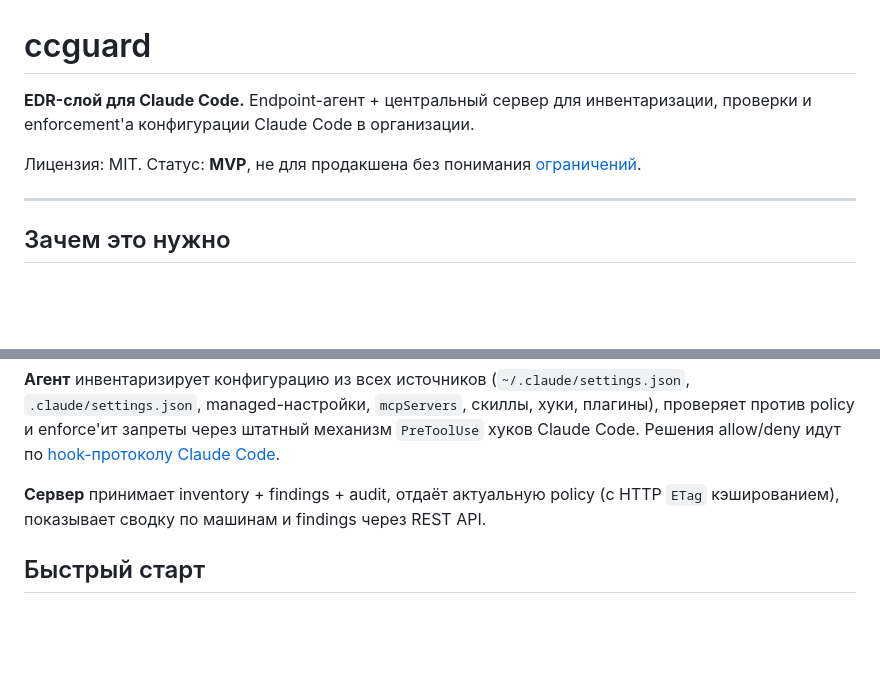
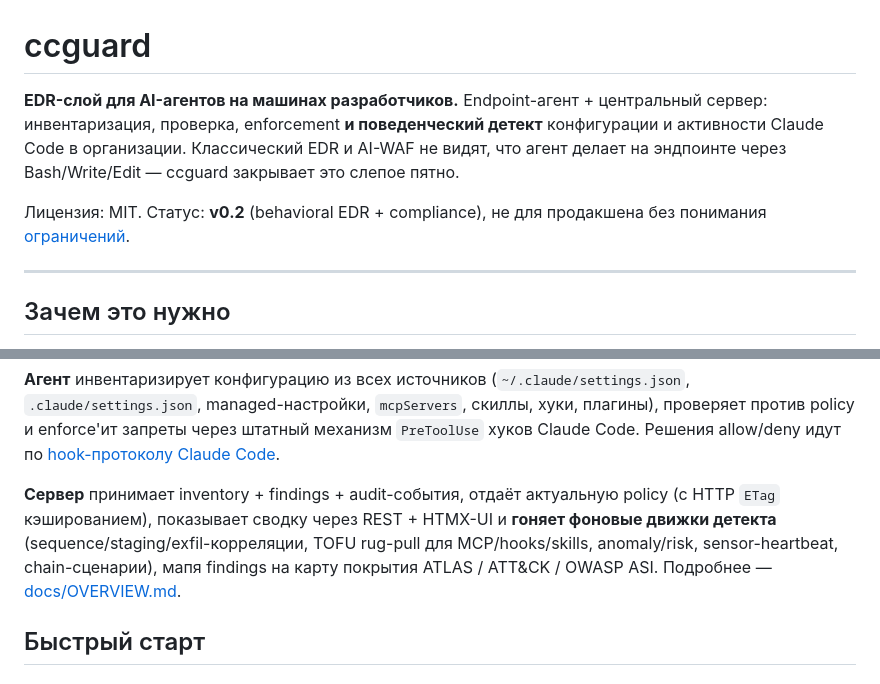
Before and after one commit to timderbak/ccguard, a Markdown page: README.md, 2 parts joined by grey strips. Drawn GitHub-style; blank space fills up the shorter version.

```diff
--- a/README.md
+++ b/README.md
@@ -1,11 +1,13 @@
 # ccguard
 
-**EDR-слой для Claude Code.** Endpoint-агент + центральный сервер для
-инвентаризации, проверки и enforcement'а конфигурации Claude Code в
-организации.
+**EDR-слой для AI-агентов на машинах разработчиков.** Endpoint-агент +
+центральный сервер: инвентаризация, проверка, enforcement **и поведенческий
+детект** конфигурации и активности Claude Code в организации. Классический EDR и
+AI-WAF не видят, что агент делает на эндпоинте через Bash/Write/Edit — ccguard
+закрывает это слепое пятно.
 
-Лицензия: MIT. Статус: **MVP**, не для продакшена без понимания
-[ограничений](#-известные-ограничения-mvp).
+Лицензия: MIT. Статус: **v0.2** (behavioral EDR + compliance), не для
+продакшена без понимания [ограничений](#-известные-ограничения-mvp).
 
 ---
 
@@ -48,9 +50,12 @@ enforce'ит запреты через штатный механизм `PreToolU
 Code. Решения allow/deny идут по
 [hook-протоколу Claude Code](docs/HOOKS_PROTOCOL.md).
 
-**Сервер** принимает inventory + findings + audit, отдаёт актуальную
-policy (с HTTP `ETag` кэшированием), показывает сводку по машинам и
-findings через REST API.
+**Сервер** принимает inventory + findings + audit-события, отдаёт актуальную
+policy (с HTTP `ETag` кэшированием), показывает сводку через REST + HTMX-UI и
+**гоняет фоновые движки детекта** (sequence/staging/exfil-корреляции, TOFU
+rug-pull для MCP/hooks/skills, anomaly/risk, sensor-heartbeat, chain-сценарии),
+мапя findings на карту покрытия ATLAS / ATT&CK / OWASP ASI. Подробнее —
+[docs/OVERVIEW.md](docs/OVERVIEW.md).
 
 ## Быстрый старт
 
```
Also changed, not shown: other parts of README.md (+38 -9 lines), docs/OVERVIEW.md (+12 -5 lines).
